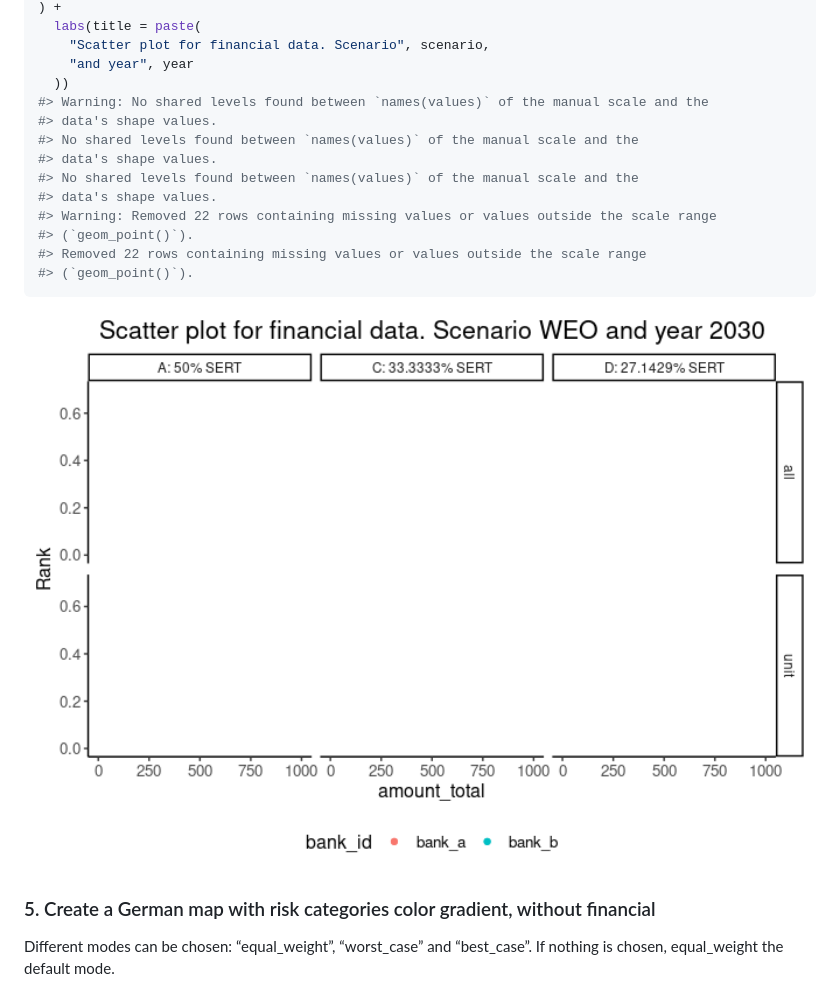
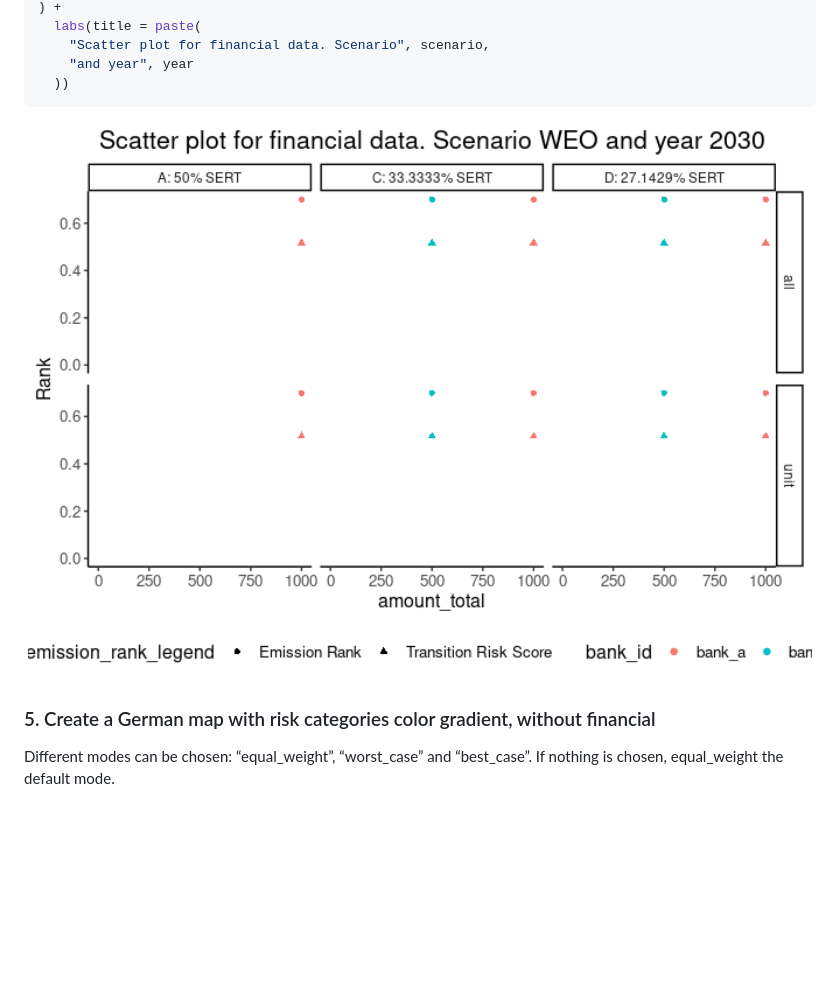
Before and after one commit to 2DegreesInvesting/tiltPlot, a Markdown page: README.md, the part around the change. Rendered like a GitHub page; pictures changed too: man/figures/README-unnamed-chunk-13-1.png; blank space fills up the shorter version.

Commit message:
fixed scatted plot

````diff
--- a/README.md
+++ b/README.md
@@ -203,16 +203,6 @@ scatter_plot_financial(fin,
     "Scatter plot for financial data. Scenario", scenario,
     "and year", year
   ))
-#> Warning: No shared levels found between `names(values)` of the manual scale and the
-#> data's shape values.
-#> No shared levels found between `names(values)` of the manual scale and the
-#> data's shape values.
-#> No shared levels found between `names(values)` of the manual scale and the
-#> data's shape values.
-#> Warning: Removed 22 rows containing missing values or values outside the scale range
-#> (`geom_point()`).
-#> Removed 22 rows containing missing values or values outside the scale range
-#> (`geom_point()`).
 ```
 
 <img src="man/figures/README-unnamed-chunk-13-1.png" width="100%" />
````
Also changed, not shown: 1 other file.
